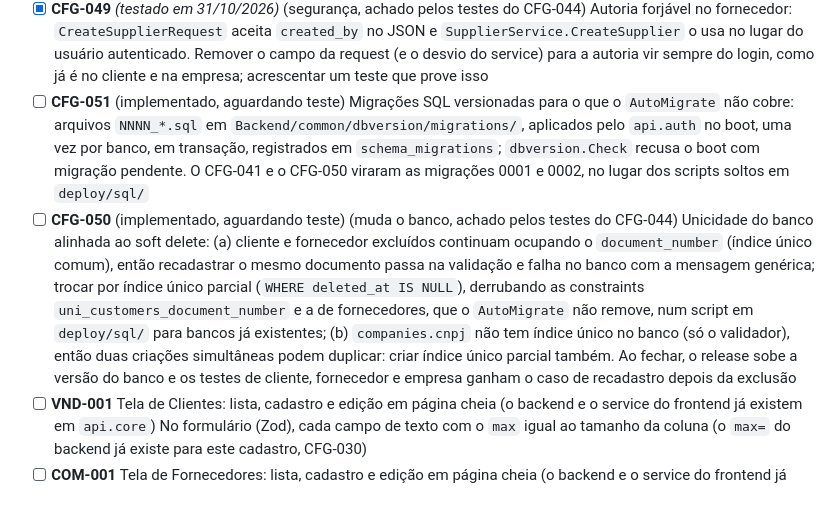
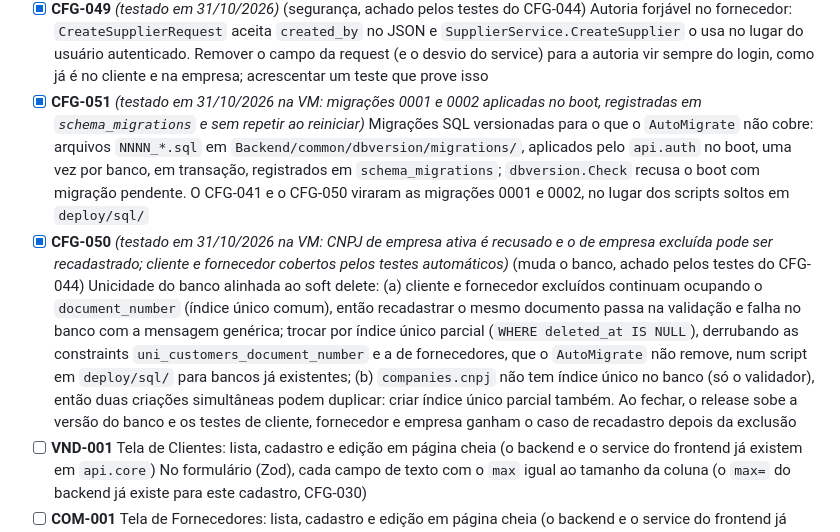
Before and after one commit to AecioDev/lumini-hub, a Markdown page: Documentos/Planejamento/BACKLOG.md, the part around the change. Drawn GitHub-style; blank space fills up the shorter version.

Commit message:
docs: CFG-050 e CFG-051 marcados como testados
Co-Authored-By: Claude Sonnet 5.5 <noreply@anthropic.com>

```diff
--- a/Documentos/Planejamento/BACKLOG.md
+++ b/Documentos/Planejamento/BACKLOG.md
@@ -65,8 +65,8 @@ _Nada aguardando teste no momento._
 - [ ] **CFG-047** (a decidir, sugestão, nada nos planos) Segurança de conta: política de senha, bloqueio por tentativas, lista de sessões ativas e 2FA, no `api.auth`
 - [ ] **CFG-048** (a decidir, sugestão, nada nos planos) Parâmetros gerais do sistema (chave/valor, por empresa) no `api.core`; hoje só o `api.integrations` tem `integration_configs`
 - [x] **CFG-049** *(testado em 31/10/2026)* (segurança, achado pelos testes do CFG-044) Autoria forjável no fornecedor: `CreateSupplierRequest` aceita `created_by` no JSON e `SupplierService.CreateSupplier` o usa no lugar do usuário autenticado. Remover o campo da request (e o desvio do service) para a autoria vir sempre do login, como já é no cliente e na empresa; acrescentar um teste que prove isso
-- [ ] **CFG-051** (implementado, aguardando teste) Migrações SQL versionadas para o que o `AutoMigrate` não cobre: arquivos `NNNN_*.sql` em `Backend/common/dbversion/migrations/`, aplicados pelo `api.auth` no boot, uma vez por banco, em transação, registrados em `schema_migrations`; `dbversion.Check` recusa o boot com migração pendente. O CFG-041 e o CFG-050 viraram as migrações 0001 e 0002, no lugar dos scripts soltos em `deploy/sql/`
-- [ ] **CFG-050** (implementado, aguardando teste) (muda o banco, achado pelos testes do CFG-044) Unicidade do banco alinhada ao soft delete: (a) cliente e fornecedor excluídos continuam ocupando o `document_number` (índice único comum), então recadastrar o mesmo documento passa na validação e falha no banco com a mensagem genérica; trocar por índice único parcial (`WHERE deleted_at IS NULL`), derrubando as constraints `uni_customers_document_number` e a de fornecedores, que o `AutoMigrate` não remove, num script em `deploy/sql/` para bancos já existentes; (b) `companies.cnpj` não tem índice único no banco (só o validador), então duas criações simultâneas podem duplicar: criar índice único parcial também. Ao fechar, o release sobe a versão do banco e os testes de cliente, fornecedor e empresa ganham o caso de recadastro depois da exclusão
+- [x] **CFG-051** *(testado em 31/10/2026 na VM: migrações 0001 e 0002 aplicadas no boot, registradas em `schema_migrations` e sem repetir ao reiniciar)* Migrações SQL versionadas para o que o `AutoMigrate` não cobre: arquivos `NNNN_*.sql` em `Backend/common/dbversion/migrations/`, aplicados pelo `api.auth` no boot, uma vez por banco, em transação, registrados em `schema_migrations`; `dbversion.Check` recusa o boot com migração pendente. O CFG-041 e o CFG-050 viraram as migrações 0001 e 0002, no lugar dos scripts soltos em `deploy/sql/`
+- [x] **CFG-050** *(testado em 31/10/2026 na VM: CNPJ de empresa ativa é recusado e o de empresa excluída pode ser recadastrado; cliente e fornecedor cobertos pelos testes automáticos)* (muda o banco, achado pelos testes do CFG-044) Unicidade do banco alinhada ao soft delete: (a) cliente e fornecedor excluídos continuam ocupando o `document_number` (índice único comum), então recadastrar o mesmo documento passa na validação e falha no banco com a mensagem genérica; trocar por índice único parcial (`WHERE deleted_at IS NULL`), derrubando as constraints `uni_customers_document_number` e a de fornecedores, que o `AutoMigrate` não remove, num script em `deploy/sql/` para bancos já existentes; (b) `companies.cnpj` não tem índice único no banco (só o validador), então duas criações simultâneas podem duplicar: criar índice único parcial também. Ao fechar, o release sobe a versão do banco e os testes de cliente, fornecedor e empresa ganham o caso de recadastro depois da exclusão
 - [ ] **VND-001** Tela de Clientes: lista, cadastro e edição em página cheia (o backend e o service do frontend já existem em `api.core`) No formulário (Zod), cada campo de texto com o `max` igual ao tamanho da coluna (o `max=` do backend já existe para este cadastro, CFG-030)
 - [ ] **COM-001** Tela de Fornecedores: lista, cadastro e edição em página cheia (o backend e o service do frontend já existem em `api.core`) No formulário (Zod), cada campo de texto com o `max` igual ao tamanho da coluna (o `max=` do backend já existe para este cadastro, CFG-030)
 - [ ] **CRM-001** CRM (`api.crm`, porta 4009): Leads, Pipeline Kanban, Oportunidades, Atividades, Pós-Venda, Churn. Hoje o Dashboard CRM é só mock
```
